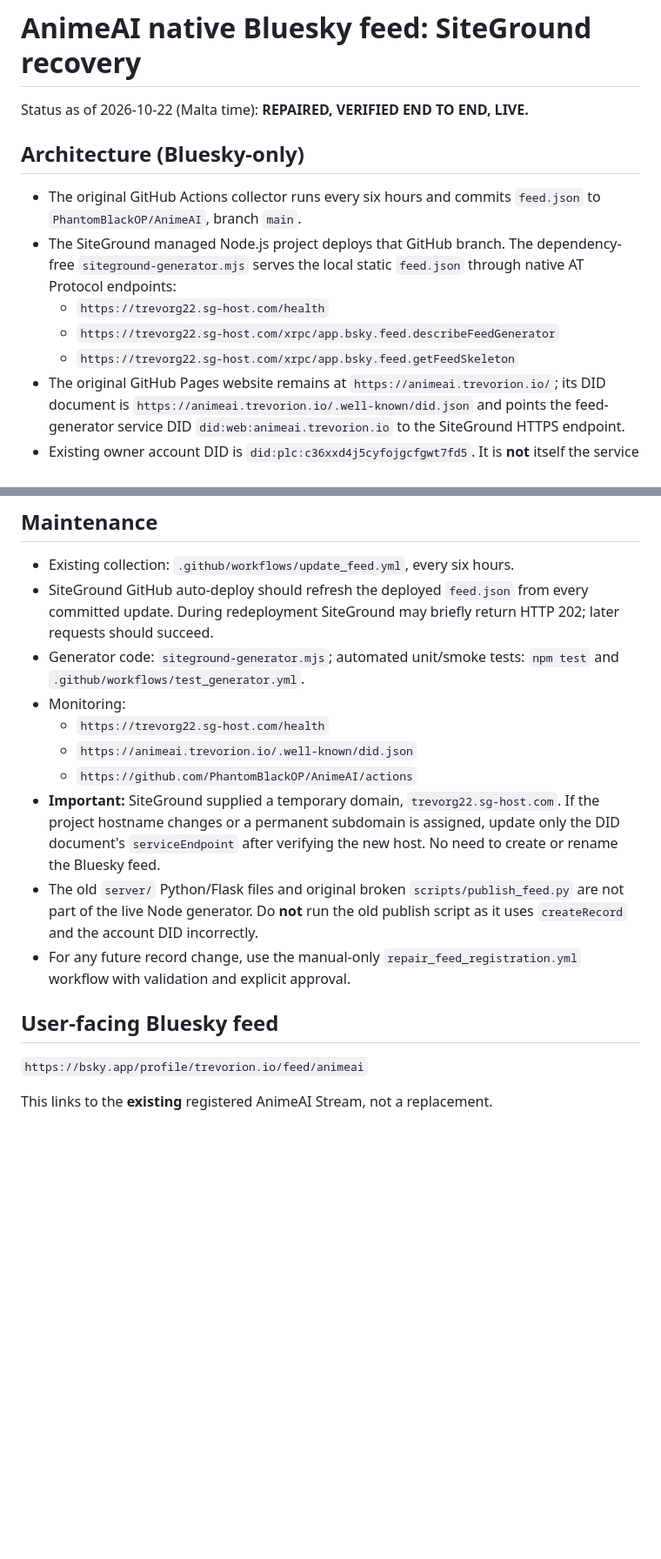
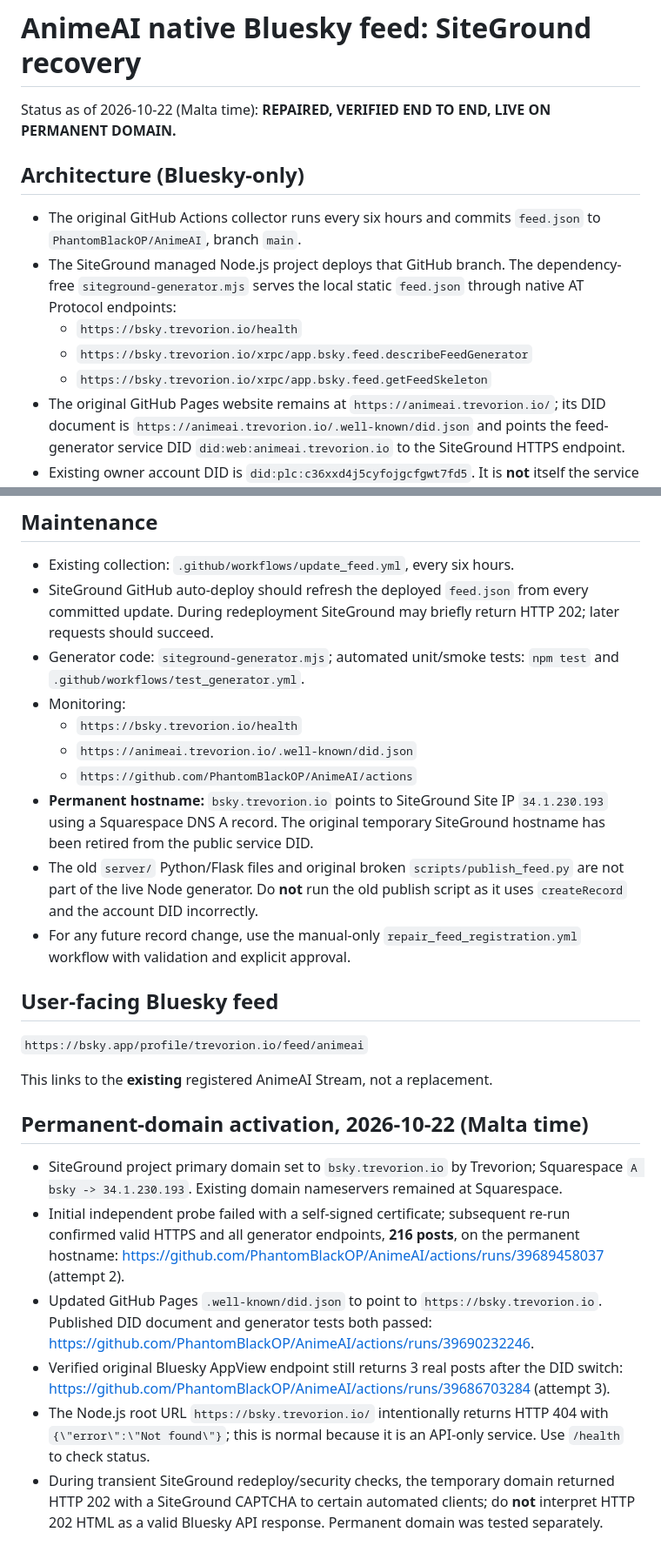
Before and after one commit to PhantomBlackOP/AnimeAI, a Markdown page: docs/GENERATOR-RECOVERY.md, 2 parts joined by grey strips. Shown at 87% size. Drawn GitHub-style; blank space fills up the shorter version.

Commit message:
Record permanent AnimeAI SiteGround domain, successful SSL, DID and AppView verification

```diff
--- a/docs/GENERATOR-RECOVERY.md
+++ b/docs/GENERATOR-RECOVERY.md
@@ -1,14 +1,14 @@
 # AnimeAI native Bluesky feed: SiteGround recovery
 
-Status as of 2026-10-22 (Malta time): **REPAIRED, VERIFIED END TO END, LIVE.**
+Status as of 2026-10-22 (Malta time): **REPAIRED, VERIFIED END TO END, LIVE ON PERMANENT DOMAIN.**
 
 ## Architecture (Bluesky-only)
 
 - The original GitHub Actions collector runs every six hours and commits `feed.json` to `PhantomBlackOP/AnimeAI`, branch `main`.
 - The SiteGround managed Node.js project deploys that GitHub branch. The dependency-free `siteground-generator.mjs` serves the local static `feed.json` through native AT Protocol endpoints:
-  - `https://trevorg22.sg-host.com/health`
-  - `https://trevorg22.sg-host.com/xrpc/app.bsky.feed.describeFeedGenerator`
-  - `https://trevorg22.sg-host.com/xrpc/app.bsky.feed.getFeedSkeleton`
+  - `https://bsky.trevorion.io/health`
+  - `https://bsky.trevorion.io/xrpc/app.bsky.feed.describeFeedGenerator`
+  - `https://bsky.trevorion.io/xrpc/app.bsky.feed.getFeedSkeleton`
 - The original GitHub Pages website remains at `https://animeai.trevorion.io/`; its DID document is `https://animeai.trevorion.io/.well-known/did.json` and points the feed-generator service DID `did:web:animeai.trevorion.io` to the SiteGround HTTPS endpoint.
 - Existing owner account DID is `did:plc:c36xxd4j5cyfojgcfgwt7fd5`. It is **not** itself the service DID.
 - **Original preserved feed URI:** `at://did:plc:c36xxd4j5cyfojgcfgwt7fd5/app.bsky.feed.generator/animeai`.
@@ -42,10 +42,10 @@ Status as of 2026-10-22 (Malta time): **REPAIRED, VERIFIED END TO END, LIVE.**
 - SiteGround GitHub auto-deploy should refresh the deployed `feed.json` from every committed update. During redeployment SiteGround may briefly return HTTP 202; later requests should succeed.
 - Generator code: `siteground-generator.mjs`; automated unit/smoke tests: `npm test` and `.github/workflows/test_generator.yml`.
 - Monitoring:
-  - `https://trevorg22.sg-host.com/health`
+  - `https://bsky.trevorion.io/health`
   - `https://animeai.trevorion.io/.well-known/did.json`
   - `https://github.com/PhantomBlackOP/AnimeAI/actions`
-- **Important:** SiteGround supplied a temporary domain, `trevorg22.sg-host.com`. If the project hostname changes or a permanent subdomain is assigned, update only the DID document's `serviceEndpoint` after verifying the new host. No need to create or rename the Bluesky feed.
+- **Permanent hostname:** `bsky.trevorion.io` points to SiteGround Site IP `34.1.230.193` using a Squarespace DNS A record. The original temporary SiteGround hostname has been retired from the public service DID.
 - The old `server/` Python/Flask files and original broken `scripts/publish_feed.py` are not part of the live Node generator. Do **not** run the old publish script as it uses `createRecord` and the account DID incorrectly.
 - For any future record change, use the manual-only `repair_feed_registration.yml` workflow with validation and explicit approval.
 
@@ -54,3 +54,12 @@ Status as of 2026-10-22 (Malta time): **REPAIRED, VERIFIED END TO END, LIVE.**
 `https://bsky.app/profile/trevorion.io/feed/animeai`
 
 This links to the **existing** registered AnimeAI Stream, not a replacement.
+
+## Permanent-domain activation, 2026-10-22 (Malta time)
+
+- SiteGround project primary domain set to `bsky.trevorion.io` by Trevorion; Squarespace `A bsky -> 34.1.230.193`. Existing domain nameservers remained at Squarespace.
+- Initial independent probe failed with a self-signed certificate; subsequent re-run confirmed valid HTTPS and all generator endpoints, **216 posts**, on the permanent hostname: https://github.com/PhantomBlackOP/AnimeAI/actions/runs/39689458037 (attempt 2).
+- Updated GitHub Pages `.well-known/did.json` to point to `https://bsky.trevorion.io`. Published DID document and generator tests both passed: https://github.com/PhantomBlackOP/AnimeAI/actions/runs/39690232246.
+- Verified original Bluesky AppView endpoint still returns 3 real posts after the DID switch: https://github.com/PhantomBlackOP/AnimeAI/actions/runs/39686703284 (attempt 3).
+- The Node.js root URL `https://bsky.trevorion.io/` intentionally returns HTTP 404 with `{\"error\":\"Not found\"}`; this is normal because it is an API-only service. Use `/health` to check status.
+- During transient SiteGround redeploy/security checks, the temporary domain returned HTTP 202 with a SiteGround CAPTCHA to certain automated clients; do **not** interpret HTTP 202 HTML as a valid Bluesky API response. Permanent domain was tested separately.
```
